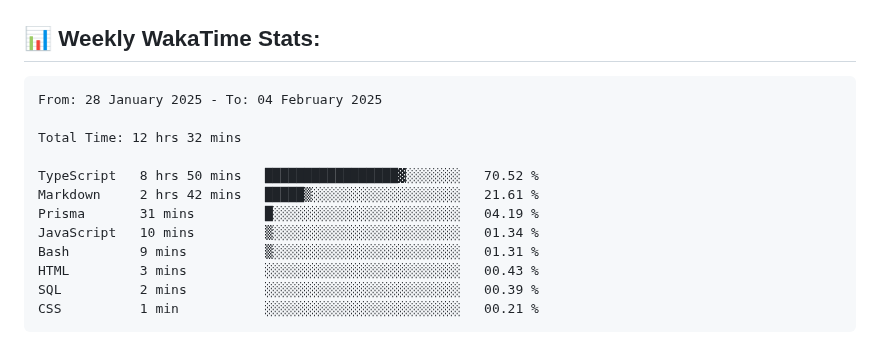
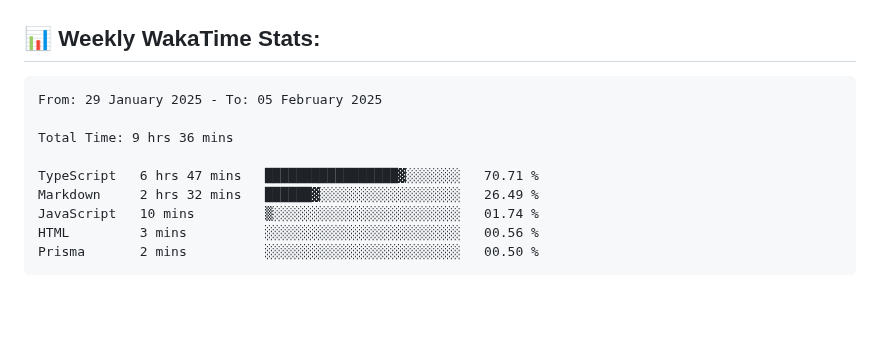
Before and after one commit to ManikMaity/ManikMaity, a Markdown page: README.md, the part around the change. GitHub-like rendering; blank space fills up the shorter version.

Commit message:
Updated waka-readme graph with new metrics

````diff
--- a/README.md
+++ b/README.md
@@ -65,18 +65,15 @@ I'm a self-taught, passionate Full-Stack Developer from India 🇮🇳
 <!--START_SECTION:waka-->
 
 ```txt
-From: 28 January 2025 - To: 04 February 2025
+From: 29 January 2025 - To: 05 February 2025
 
-Total Time: 12 hrs 32 mins
+Total Time: 9 hrs 36 mins
 
-TypeScript   8 hrs 50 mins   █████████████████▓░░░░░░░   70.52 %
-Markdown     2 hrs 42 mins   █████▒░░░░░░░░░░░░░░░░░░░   21.61 %
-Prisma       31 mins         █░░░░░░░░░░░░░░░░░░░░░░░░   04.19 %
-JavaScript   10 mins         ▒░░░░░░░░░░░░░░░░░░░░░░░░   01.34 %
-Bash         9 mins          ▒░░░░░░░░░░░░░░░░░░░░░░░░   01.31 %
-HTML         3 mins          ░░░░░░░░░░░░░░░░░░░░░░░░░   00.43 %
-SQL          2 mins          ░░░░░░░░░░░░░░░░░░░░░░░░░   00.39 %
-CSS          1 min           ░░░░░░░░░░░░░░░░░░░░░░░░░   00.21 %
+TypeScript   6 hrs 47 mins   █████████████████▓░░░░░░░   70.71 %
+Markdown     2 hrs 32 mins   ██████▓░░░░░░░░░░░░░░░░░░   26.49 %
+JavaScript   10 mins         ▒░░░░░░░░░░░░░░░░░░░░░░░░   01.74 %
+HTML         3 mins          ░░░░░░░░░░░░░░░░░░░░░░░░░   00.56 %
+Prisma       2 mins          ░░░░░░░░░░░░░░░░░░░░░░░░░   00.50 %
 ```
 
 <!--END_SECTION:waka-->
````
